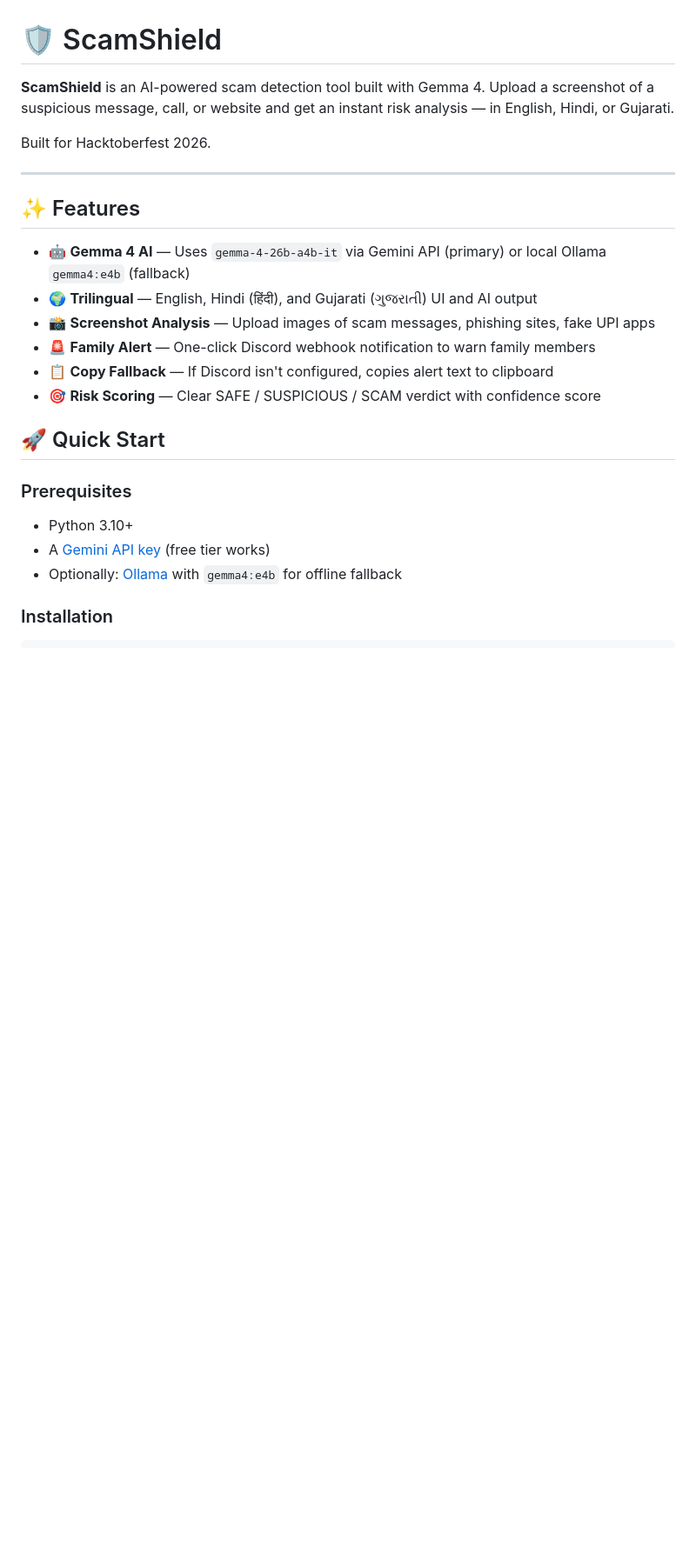
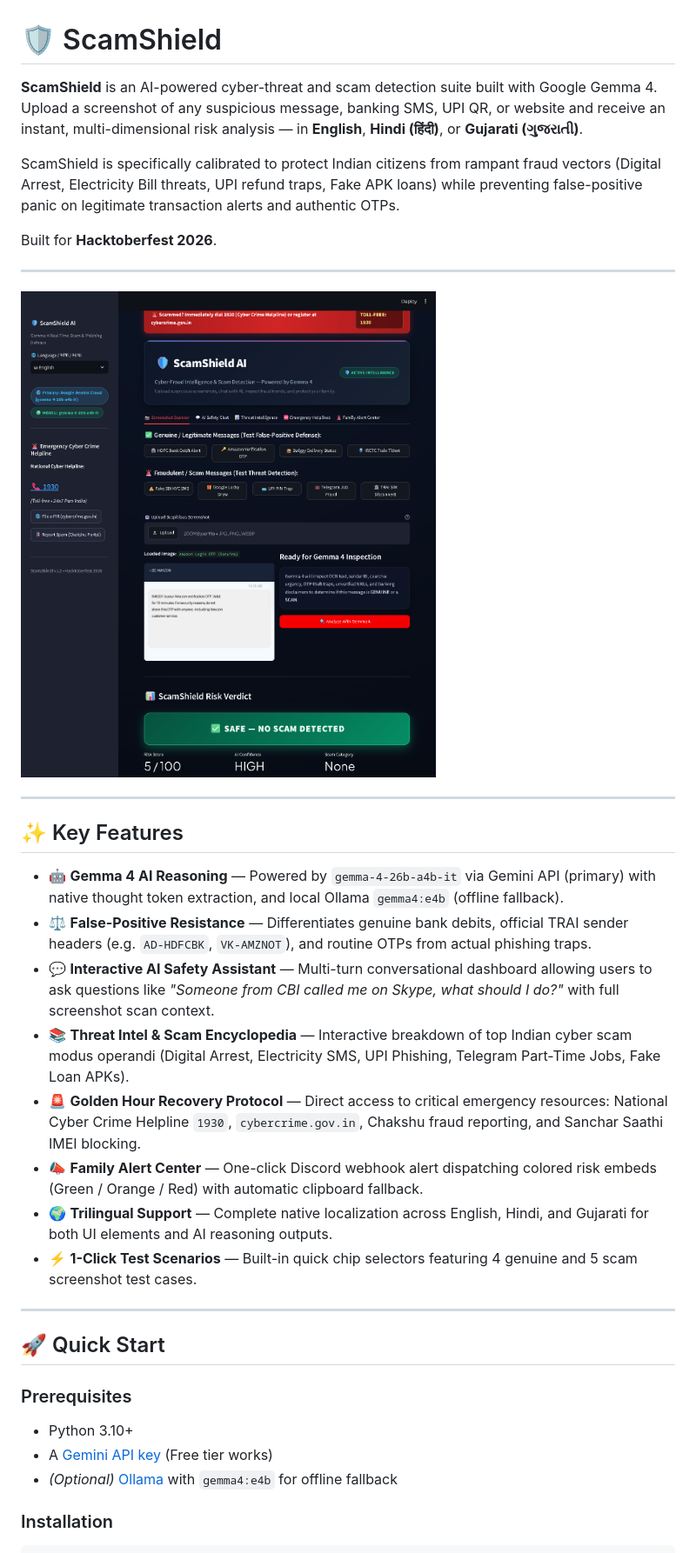
Before and after one commit to YTxFSGAMERz/hacktoberfest-ScamShield, a Markdown page: README.md, the part around the change printed below. Shown: that part at 87% size. Rendered like a GitHub page; pictures changed too: assets/preview_scanner.png (added); blank space fills up the shorter version.

```diff
--- a/README.md
+++ b/README.md
@@ -1,26 +1,36 @@
 # 🛡️ ScamShield
 
-**ScamShield** is an AI-powered scam detection tool built with Gemma 4. Upload a screenshot of a suspicious message, call, or website and get an instant risk analysis — in English, Hindi, or Gujarati.
+**ScamShield** is an AI-powered cyber-threat and scam detection suite built with Google Gemma 4. Upload a screenshot of any suspicious message, banking SMS, UPI QR, or website and receive an instant, multi-dimensional risk analysis — in **English**, **Hindi (हिंदी)**, or **Gujarati (ગુજરાતી)**.
 
-Built for Hacktoberfest 2026.
+ScamShield is specifically calibrated to protect Indian citizens from rampant fraud vectors (Digital Arrest, Electricity Bill threats, UPI refund traps, Fake APK loans) while preventing false-positive panic on legitimate transaction alerts and authentic OTPs.
+
+Built for **Hacktoberfest 2026**.
 
 ---
 
-## ✨ Features
+![ScamShield UI Preview](assets/preview_scanner.png)
 
-- 🤖 **Gemma 4 AI** — Uses `gemma-4-26b-a4b-it` via Gemini API (primary) or local Ollama `gemma4:e4b` (fallback)
-- 🌍 **Trilingual** — English, Hindi (हिंदी), and Gujarati (ગુજરાતી) UI and AI output
-- 📸 **Screenshot Analysis** — Upload images of scam messages, phishing sites, fake UPI apps
-- 🚨 **Family Alert** — One-click Discord webhook notification to warn family members
-- 📋 **Copy Fallback** — If Discord isn't configured, copies alert text to clipboard
-- 🎯 **Risk Scoring** — Clear SAFE / SUSPICIOUS / SCAM verdict with confidence score
+---
+
+## ✨ Key Features
+
+- 🤖 **Gemma 4 AI Reasoning** — Powered by `gemma-4-26b-a4b-it` via Gemini API (primary) with native thought token extraction, and local Ollama `gemma4:e4b` (offline fallback).
+- ⚖️ **False-Positive Resistance** — Differentiates genuine bank debits, official TRAI sender headers (e.g. `AD-HDFCBK`, `VK-AMZNOT`), and routine OTPs from actual phishing traps.
+- 💬 **Interactive AI Safety Assistant** — Multi-turn conversational dashboard allowing users to ask questions like *"Someone from CBI called me on Skype, what should I do?"* with full screenshot scan context.
+- 📚 **Threat Intel & Scam Encyclopedia** — Interactive breakdown of top Indian cyber scam modus operandi (Digital Arrest, Electricity SMS, UPI Phishing, Telegram Part-Time Jobs, Fake Loan APKs).
+- 🚨 **Golden Hour Recovery Protocol** — Direct access to critical emergency resources: National Cyber Crime Helpline `1930`, `cybercrime.gov.in`, Chakshu fraud reporting, and Sanchar Saathi IMEI blocking.
+- 📣 **Family Alert Center** — One-click Discord webhook alert dispatching colored risk embeds (Green / Orange / Red) with automatic clipboard fallback.
+- 🌍 **Trilingual Support** — Complete native localization across English, Hindi, and Gujarati for both UI elements and AI reasoning outputs.
+- ⚡ **1-Click Test Scenarios** — Built-in quick chip selectors featuring 4 genuine and 5 scam screenshot test cases.
+
+---
 
 ## 🚀 Quick Start
 
 ### Prerequisites
 - Python 3.10+
-- A [Gemini API key](https://aistudio.google.com/apikey) (free tier works)
-- Optionally: [Ollama](https://ollama.com) with `gemma4:e4b` for offline fallback
+- A [Gemini API key](https://aistudio.google.com/apikey) (Free tier works)
+- *(Optional)* [Ollama](https://ollama.com) with `gemma4:e4b` for offline fallback
 
 ### Installation
 
```
Also changed, not shown: other parts of README.md (+56 -34 lines), assets/preview_chat.png (added), 2 other files.
